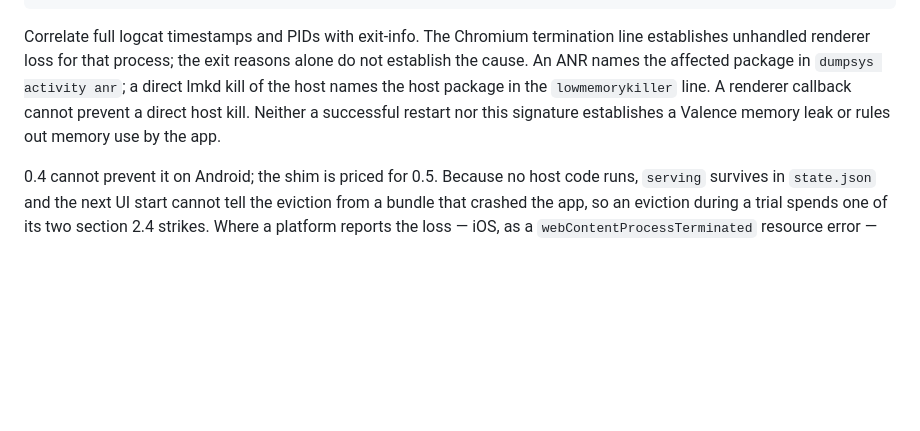
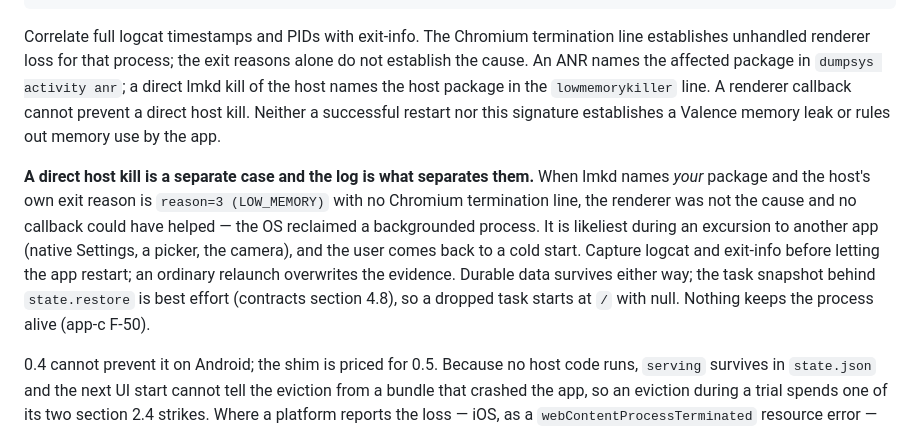
Before and after one commit to Bishal-Pahari/valence, a Markdown page: docs/startup-diagnostics.md, the part around the change. Rendered like a GitHub page; blank space fills up the shorter version.

```diff
--- a/docs/startup-diagnostics.md
+++ b/docs/startup-diagnostics.md
@@ -124,6 +124,17 @@ do not establish the cause. An ANR names the affected package in
 Neither a successful restart nor this signature establishes a Valence memory leak
 or rules out memory use by the app.
 
+**A direct host kill is a separate case and the log is what separates them.** When
+lmkd names *your* package and the host's own exit reason is `reason=3 (LOW_MEMORY)`
+with no Chromium termination line, the renderer was not the cause and no callback
+could have helped — the OS reclaimed a backgrounded process. It is likeliest during
+an excursion to another app (native Settings, a picker, the camera), and the user
+comes back to a cold start. Capture logcat and exit-info before letting the app
+restart; an ordinary relaunch overwrites the evidence. Durable data survives either
+way; the task snapshot behind `state.restore` is best effort (contracts section 4.8),
+so a dropped task starts at `/` with null. Nothing keeps the process alive
+(app-c F-50).
+
 0.4 cannot prevent it on Android; the shim is priced for 0.5. Because no host code
 runs, `serving` survives in `state.json` and the next UI start cannot tell the
 eviction from a bundle that crashed the app, so an eviction during a trial spends
```
Also changed, not shown: CHANGELOG.md (+21 -0 lines), 1 other file.
